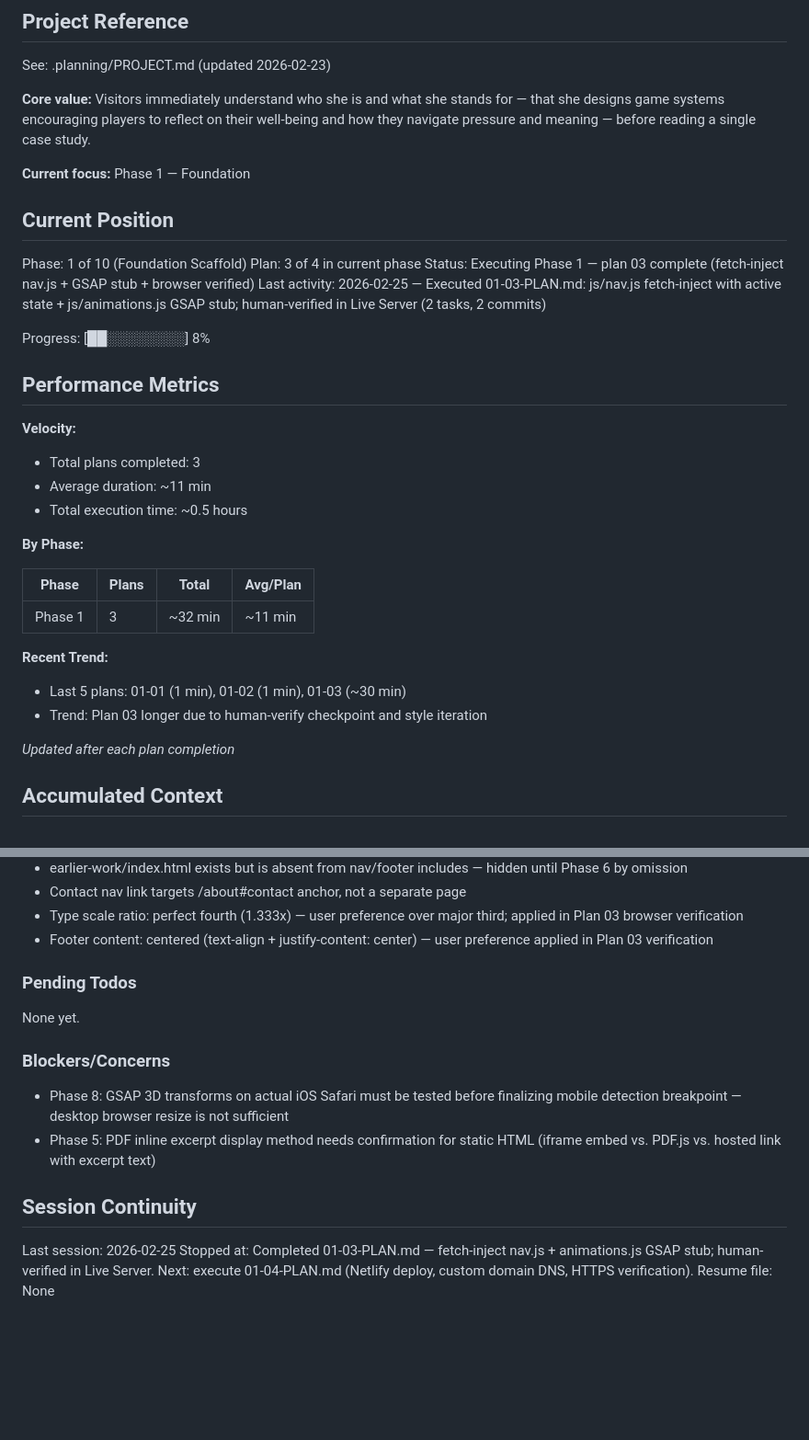
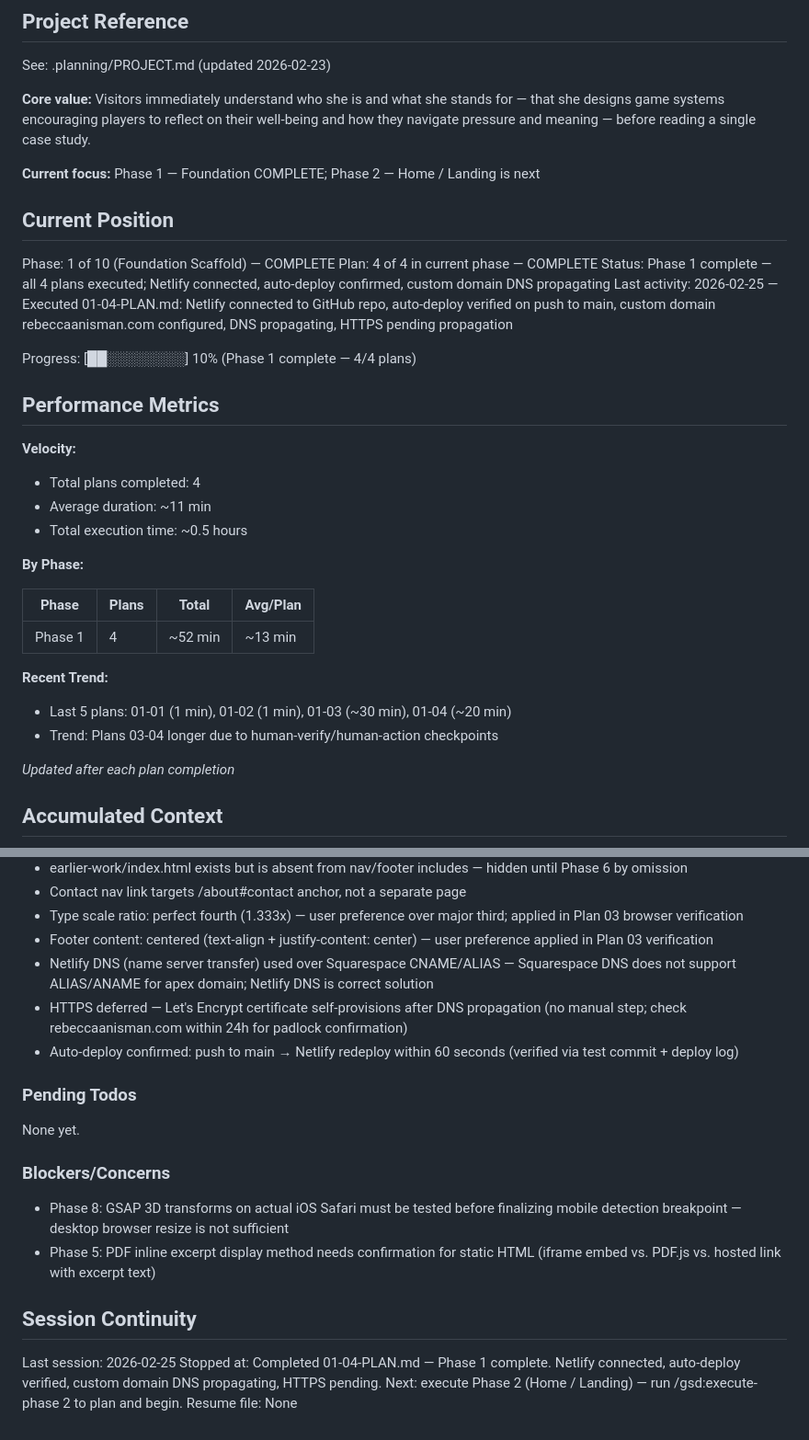
Before and after one commit to ranisman-dev/Portfolio, a Markdown page: .planning/STATE.md, 2 parts joined by grey strips. Shown at 92% size. Drawn GitHub-style; blank space fills up the shorter version.

```diff
--- a/.planning/STATE.md
+++ b/.planning/STATE.md
@@ -8,21 +8,21 @@ See: .planning/PROJECT.md (updated 2026-02-23)
 designs game systems encouraging players to reflect on their well-being and how they navigate
 pressure and meaning — before reading a single case study.
 
-**Current focus:** Phase 1 — Foundation
+**Current focus:** Phase 1 — Foundation COMPLETE; Phase 2 — Home / Landing is next
 
 ## Current Position
 
-Phase: 1 of 10 (Foundation Scaffold)
-Plan: 3 of 4 in current phase
-Status: Executing Phase 1 — plan 03 complete (fetch-inject nav.js + GSAP stub + browser verified)
-Last activity: 2026-02-25 — Executed 01-03-PLAN.md: js/nav.js fetch-inject with active state + js/animations.js GSAP stub; human-verified in Live Server (2 tasks, 2 commits)
+Phase: 1 of 10 (Foundation Scaffold) — COMPLETE
+Plan: 4 of 4 in current phase — COMPLETE
+Status: Phase 1 complete — all 4 plans executed; Netlify connected, auto-deploy confirmed, custom domain DNS propagating
+Last activity: 2026-02-25 — Executed 01-04-PLAN.md: Netlify connected to GitHub repo, auto-deploy verified on push to main, custom domain rebeccaanisman.com configured, DNS propagating, HTTPS pending propagation
 
-Progress: [██░░░░░░░░] 8%
+Progress: [██░░░░░░░░] 10% (Phase 1 complete — 4/4 plans)
 
 ## Performance Metrics
 
 **Velocity:**
-- Total plans completed: 3
+- Total plans completed: 4
 - Average duration: ~11 min
 - Total execution time: ~0.5 hours
 
@@ -30,11 +30,11 @@ Progress: [██░░░░░░░░] 8%
 
 | Phase | Plans | Total | Avg/Plan |
 |-------|-------|-------|----------|
-| Phase 1 | 3 | ~32 min | ~11 min |
+| Phase 1 | 4 | ~52 min | ~13 min |
 
 **Recent Trend:**
-- Last 5 plans: 01-01 (1 min), 01-02 (1 min), 01-03 (~30 min)
-- Trend: Plan 03 longer due to human-verify checkpoint and style iteration
+- Last 5 plans: 01-01 (1 min), 01-02 (1 min), 01-03 (~30 min), 01-04 (~20 min)
+- Trend: Plans 03-04 longer due to human-verify/human-action checkpoints
 
 *Updated after each plan completion*
 
@@ -59,6 +59,9 @@ Recent decisions affecting current work:
 - Contact nav link targets /about#contact anchor, not a separate page
 - Type scale ratio: perfect fourth (1.333x) — user preference over major third; applied in Plan 03 browser verification
 - Footer content: centered (text-align + justify-content: center) — user preference applied in Plan 03 verification
+- Netlify DNS (name server transfer) used over Squarespace CNAME/ALIAS — Squarespace DNS does not support ALIAS/ANAME for apex domain; Netlify DNS is correct solution
+- HTTPS deferred — Let's Encrypt certificate self-provisions after DNS propagation (no manual step; check rebeccaanisman.com within 24h for padlock confirmation)
+- Auto-deploy confirmed: push to main → Netlify redeploy within 60 seconds (verified via test commit + deploy log)
 
 ### Pending Todos
 
@@ -72,5 +75,5 @@ None yet.
 ## Session Continuity
 
 Last session: 2026-02-25
-Stopped at: Completed 01-03-PLAN.md — fetch-inject nav.js + animations.js GSAP stub; human-verified in Live Server. Next: execute 01-04-PLAN.md (Netlify deploy, custom domain DNS, HTTPS verification).
+Stopped at: Completed 01-04-PLAN.md — Phase 1 complete. Netlify connected, auto-deploy verified, custom domain DNS propagating, HTTPS pending. Next: execute Phase 2 (Home / Landing) — run /gsd:execute-phase 2 to plan and begin.
 Resume file: None
```
Also changed, not shown: .planning/ROADMAP.md (+14 -14 lines), 1 other file.
